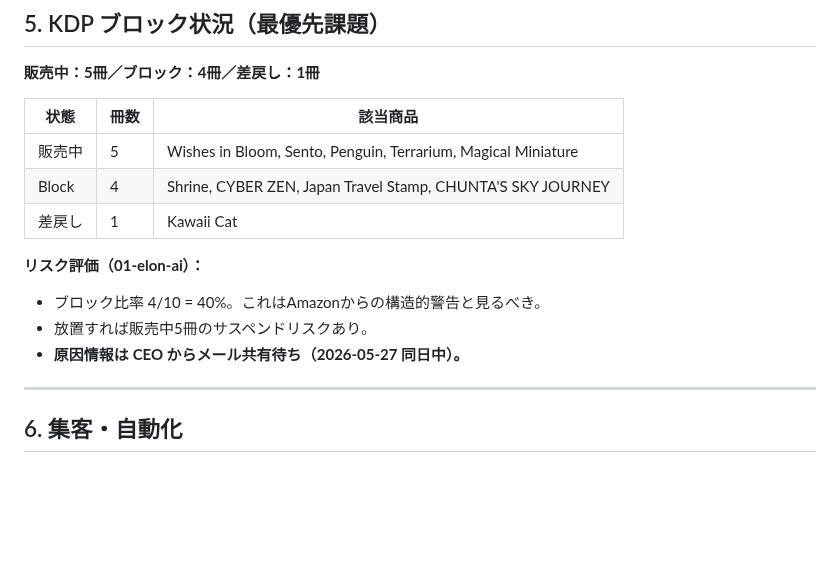
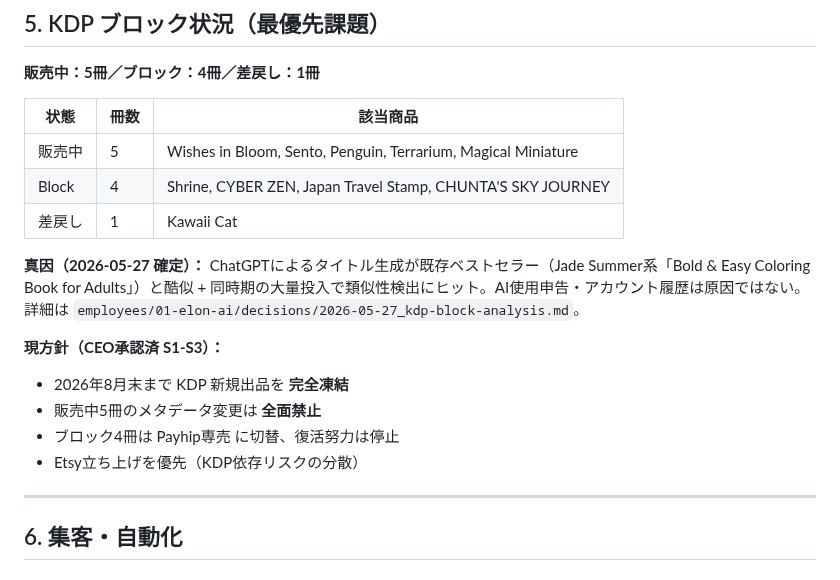
Before and after one commit to Shu-Works/Shu-Works, a Markdown page: coloring-ai-co/company/current-state.md, the part around the change. Drawn GitHub-style; blank space fills up the shorter version.

Commit message:
Diagnose KDP blocks as title-similarity collision, freeze new submissions
The four blocked titles all leaned on ChatGPT-generated naming patterns
that overlapped with Jade Summer's "Bold & Easy Coloring Book for
Adults" franchise. Combined with simultaneous submissions under the same
author, this triggered Amazon's similarity detector and resulted in the
May 8 account-wide warning. AI disclosure and account history are ruled
out as causes.

Lock down the account: freeze all new KDP submissions through August,
forbid metadata edits on the five live titles, route the upcoming
terrarium release to Payhip only, and redirect the high-CTR shrine pin
away from KDP to the Payhip listing. Reopen evaluation September 1.

https://claude.ai/code/session_01EWDRvh6BBRcU8aZiE5RS6o

```diff
--- a/coloring-ai-co/company/current-state.md
+++ b/coloring-ai-co/company/current-state.md
@@ -75,10 +75,14 @@
 | Block | 4 | Shrine, CYBER ZEN, Japan Travel Stamp, CHUNTA'S SKY JOURNEY |
 | 差戻し | 1 | Kawaii Cat |
 
-**リスク評価（01-elon-ai）：**
-- ブロック比率 4/10 = 40%。これはAmazonからの構造的警告と見るべき。
-- 放置すれば販売中5冊のサスペンドリスクあり。
-- **原因情報は CEO からメール共有待ち（2026-05-27 同日中）。**
+**真因（2026-05-27 確定）：**
+ChatGPTによるタイトル生成が既存ベストセラー（Jade Summer系「Bold & Easy Coloring Book for Adults」）と酷似 + 同時期の大量投入で類似性検出にヒット。AI使用申告・アカウント履歴は原因ではない。詳細は `employees/01-elon-ai/decisions/2026-05-27_kdp-block-analysis.md`。
+
+**現方針（CEO承認済 S1-S3）：**
+- 2026年8月末まで KDP 新規出品を **完全凍結**
+- 販売中5冊のメタデータ変更は **全面禁止**
+- ブロック4冊は Payhip専売 に切替、復活努力は停止
+- Etsy立ち上げを優先（KDP依存リスクの分散）
 
 ---
 
```
Also changed, not shown: 1 other file.
